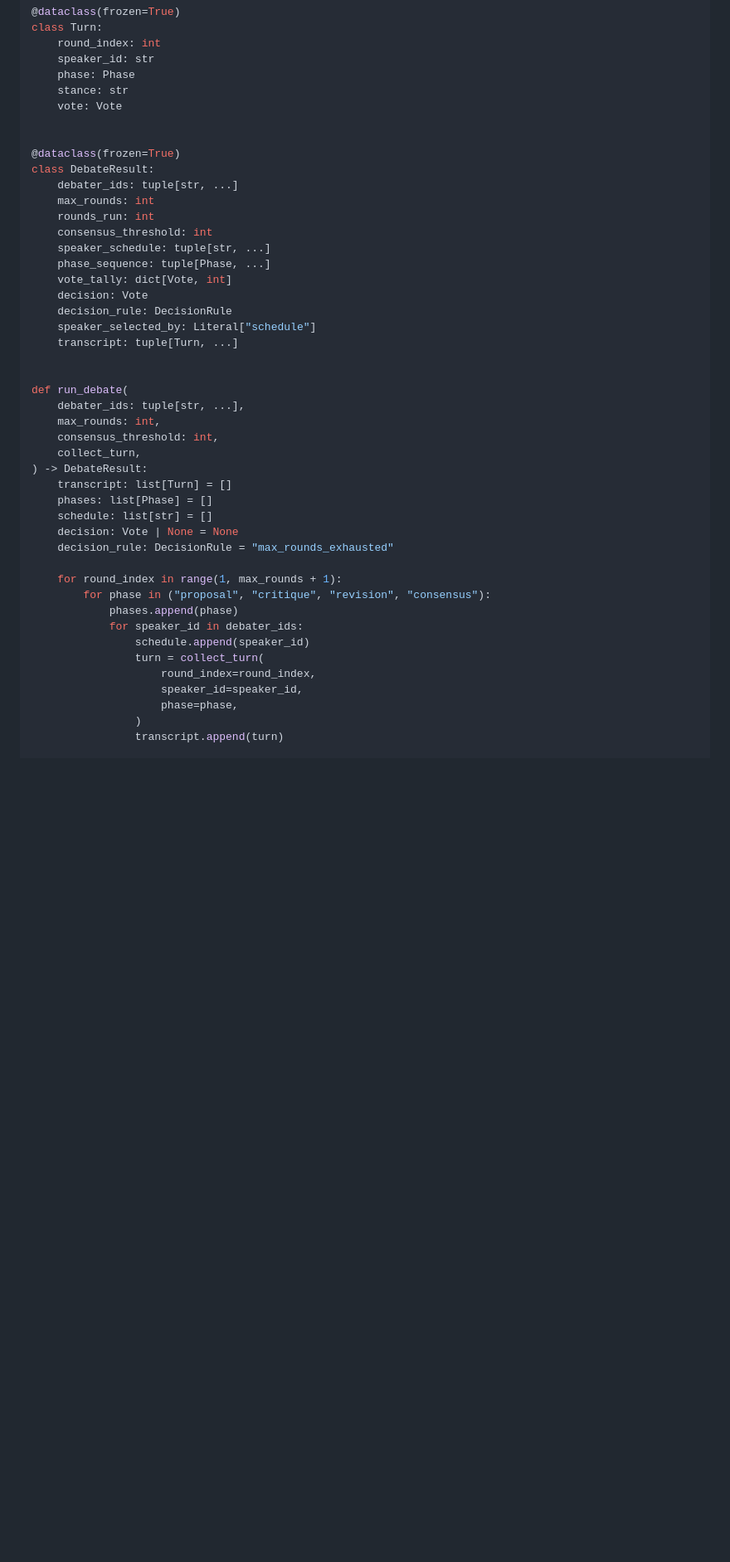
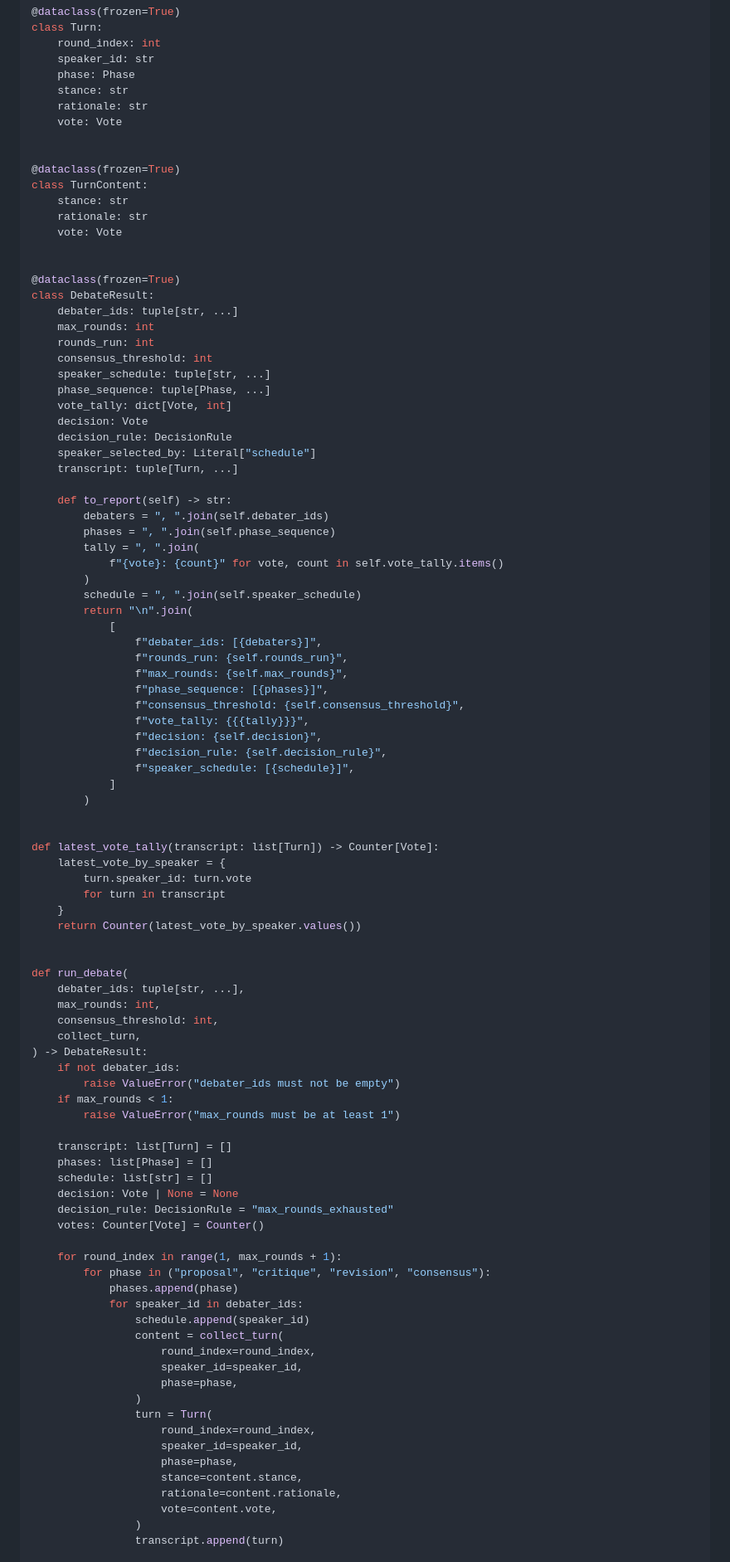
Before and after one commit to verificationdesign/verificationdesign, a Markdown page: ai-design-patterns/cards/debate.md, the part around one of its changes. Shown at 83% size. Rendered like a GitHub page; blank space fills up the shorter version.

```diff
--- a/ai-design-patterns/cards/debate.md
+++ b/ai-design-patterns/cards/debate.md
@@ -94,6 +94,14 @@ class Turn:
     speaker_id: str
     phase: Phase
     stance: str
+    rationale: str
+    vote: Vote
+
+
+@dataclass(frozen=True)
+class TurnContent:
+    stance: str
+    rationale: str
     vote: Vote
 
 
@@ -111,6 +119,35 @@ class DebateResult:
     speaker_selected_by: Literal["schedule"]
     transcript: tuple[Turn, ...]
 
+    def to_report(self) -> str:
+        debaters = ", ".join(self.debater_ids)
+        phases = ", ".join(self.phase_sequence)
+        tally = ", ".join(
+            f"{vote}: {count}" for vote, count in self.vote_tally.items()
+        )
+        schedule = ", ".join(self.speaker_schedule)
+        return "\n".join(
+            [
+                f"debater_ids: [{debaters}]",
+                f"rounds_run: {self.rounds_run}",
+                f"max_rounds: {self.max_rounds}",
+                f"phase_sequence: [{phases}]",
+                f"consensus_threshold: {self.consensus_threshold}",
+                f"vote_tally: {{{tally}}}",
+                f"decision: {self.decision}",
+                f"decision_rule: {self.decision_rule}",
+                f"speaker_schedule: [{schedule}]",
+            ]
+        )
+
+
+def latest_vote_tally(transcript: list[Turn]) -> Counter[Vote]:
+    latest_vote_by_speaker = {
+        turn.speaker_id: turn.vote
+        for turn in transcript
+    }
+    return Counter(latest_vote_by_speaker.values())
+
 
 def run_debate(
     debater_ids: tuple[str, ...],
@@ -118,21 +155,35 @@ def run_debate(
     consensus_threshold: int,
     collect_turn,
 ) -> DebateResult:
+    if not debater_ids:
+        raise ValueError("debater_ids must not be empty")
+    if max_rounds < 1:
+        raise ValueError("max_rounds must be at least 1")
+
     transcript: list[Turn] = []
     phases: list[Phase] = []
     schedule: list[str] = []
     decision: Vote | None = None
     decision_rule: DecisionRule = "max_rounds_exhausted"
+    votes: Counter[Vote] = Counter()
 
     for round_index in range(1, max_rounds + 1):
         for phase in ("proposal", "critique", "revision", "consensus"):
             phases.append(phase)
             for speaker_id in debater_ids:
                 schedule.append(speaker_id)
-                turn = collect_turn(
+                content = collect_turn(
                     round_index=round_index,
                     speaker_id=speaker_id,
                     phase=phase,
                 )
+                turn = Turn(
+                    round_index=round_index,
+                    speaker_id=speaker_id,
+                    phase=phase,
+                    stance=content.stance,
+                    rationale=content.rationale,
+                    vote=content.vote,
+                )
                 transcript.append(turn)
 
```
Also changed, not shown: other parts of ai-design-patterns/cards/debate.md (+52 -18 lines).
